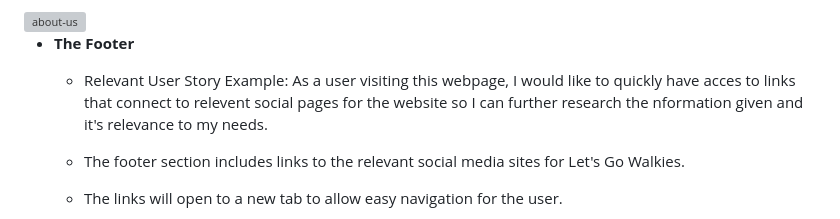
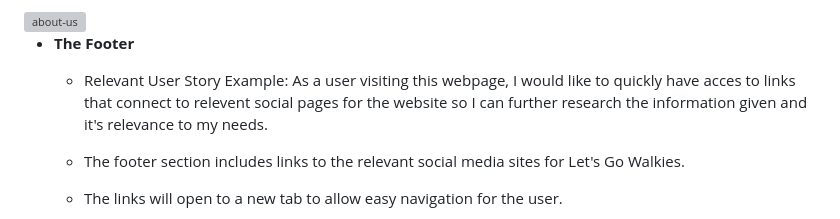
Before and after one commit to SJCooper/lets-go-walkies, a Markdown page: README.md, the part around the change. Rendered like a GitHub page; grey boxes are pictures that could not be loaded.

Commit message:
Fix typo in readme

```diff
--- a/README.md
+++ b/README.md
@@ -66,7 +66,7 @@ Let's Go Walkies is a site that introduces people and their pets to a dog hiking
 
 - __The Footer__
   - Relevant User Story Example:
-    As a user visiting this webpage, I would like to quickly have acces to links that connect to relevent social pages for the website so I can further research the nformation given and it's relevance to my needs.
+    As a user visiting this webpage, I would like to quickly have acces to links that connect to relevent social pages for the website so I can further research the information given and it's relevance to my needs.
 
   - The footer section includes links to the relevant social media sites for Let's Go Walkies.
   - The links will open to a new tab to allow easy navigation for the user.
```
